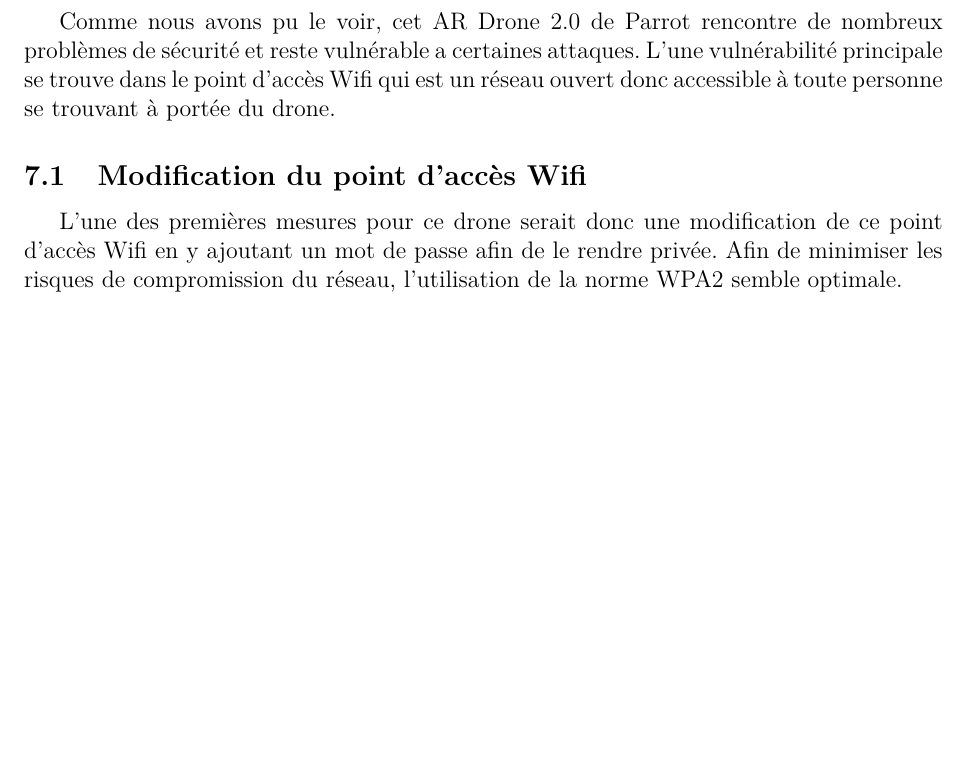
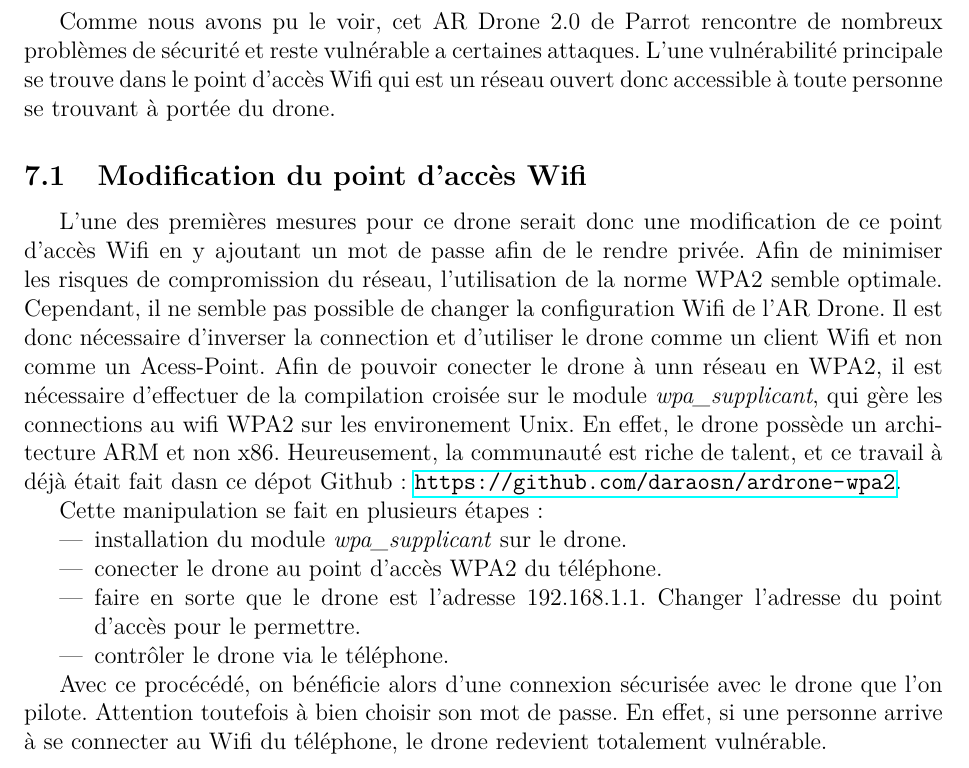
Before and after one commit to ferreolpennel/Krokmou, a LaTeX document (Rapport/Rapport.tex, which reads Rapport/securisation.tex): part of page 14 of 15, cut so that both start at the same text, the shorter picture padded with empty space. Compiled offline with pdfLaTeX.

Commit message:
maj sécurisation

```diff
--- a/Rapport/securisation.tex
+++ b/Rapport/securisation.tex
@@ -3,3 +3,15 @@
 
 \subsection{Modification du point d'accès Wifi}
 L'une des premières mesures pour ce drone serait donc une modification de ce point d'accès Wifi en y ajoutant un mot de passe afin de le rendre privée. Afin de minimiser les risques de compromission du réseau, l'utilisation de la norme WPA2 semble optimale.
+Cependant, il ne semble pas possible de changer la configuration Wifi de l'AR Drone. Il est donc nécessaire d'inverser la connection et d'utiliser le drone comme un client Wifi et non comme un Acess-Point.
+Afin de pouvoir conecter le drone à unn réseau en WPA2, il est nécessaire d'effectuer de la compilation croisée sur le module \textit{wpa\_supplicant}, qui gère les connections au wifi WPA2 sur les environement Unix. En effet, le drone possède un architecture ARM et non x86. Heureusement, la communauté est riche de talent, et ce travail à déjà était fait dasn ce dépot Github: \url{https://github.com/daraosn/ardrone-wpa2}.
+
+Cette manipulation se fait en plusieurs étapes:
+\begin{itemize}
+  \item installation du module \textit{wpa\_supplicant} sur le drone.
+  \item conecter le drone au point d'accès WPA2 du téléphone.
+  \item faire en sorte que le drone est l'adresse 192.168.1.1. Changer l'adresse du point d'accès pour le permettre.
+  \item contrôler le drone via le téléphone.
+\end{itemize}
+
+Avec ce procécédé, on bénéficie alors d'une connexion sécurisée avec le drone que l'on pilote. Attention toutefois à bien choisir son mot de passe. En effet, si une personne arrive à se connecter au Wifi du téléphone, le drone redevient totalement vulnérable.
```
Also changed, not shown: Rapport/Rapport.pdf, 3 other files.
